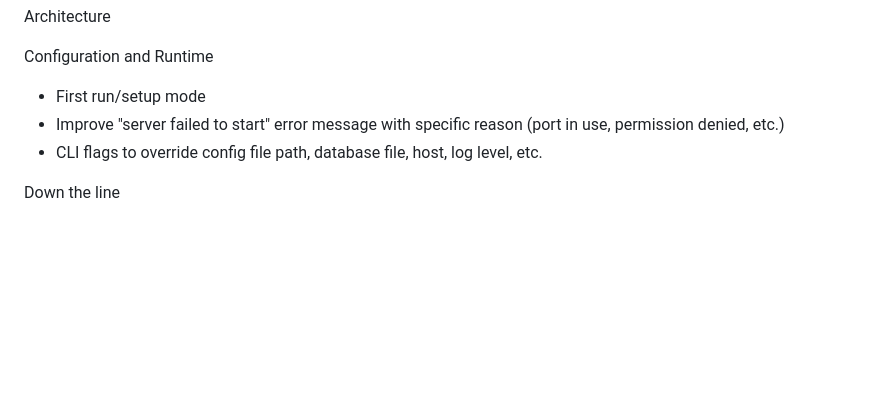
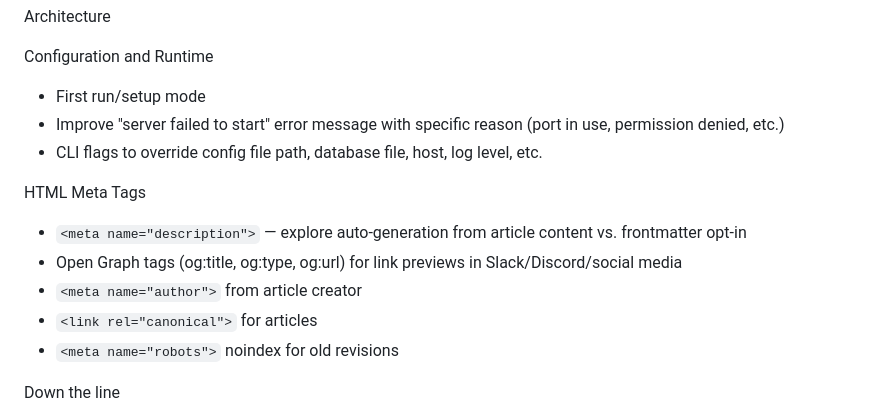
Before and after one commit to danielledeleo/periwiki, a Markdown page: docs/TODO.md, the part around the change. Rendered like a GitHub page; blank space fills up the shorter version.

```diff
--- a/docs/TODO.md
+++ b/docs/TODO.md
@@ -43,6 +43,13 @@ Configuration and Runtime
 - Improve "server failed to start" error message with specific reason (port in use, permission denied, etc.)
 - CLI flags to override config file path, database file, host, log level, etc.
 
+HTML Meta Tags
+- `<meta name="description">` — explore auto-generation from article content vs. frontmatter opt-in
+- Open Graph tags (og:title, og:type, og:url) for link previews in Slack/Discord/social media
+- `<meta name="author">` from article creator
+- `<link rel="canonical">` for articles
+- `<meta name="robots">` noindex for old revisions
+
 Down the line
 - SSG mode (full static builds)
 - Custom goldmark table ParagraphTransformer that tracks [[/]] bracket depth, allowing unescaped pipes in wikilinks inside tables (currently requires \| escape)
```
Also changed, not shown: docs/plans/2026-02-28-http-caching-design.md (added, +113 -0 lines).
